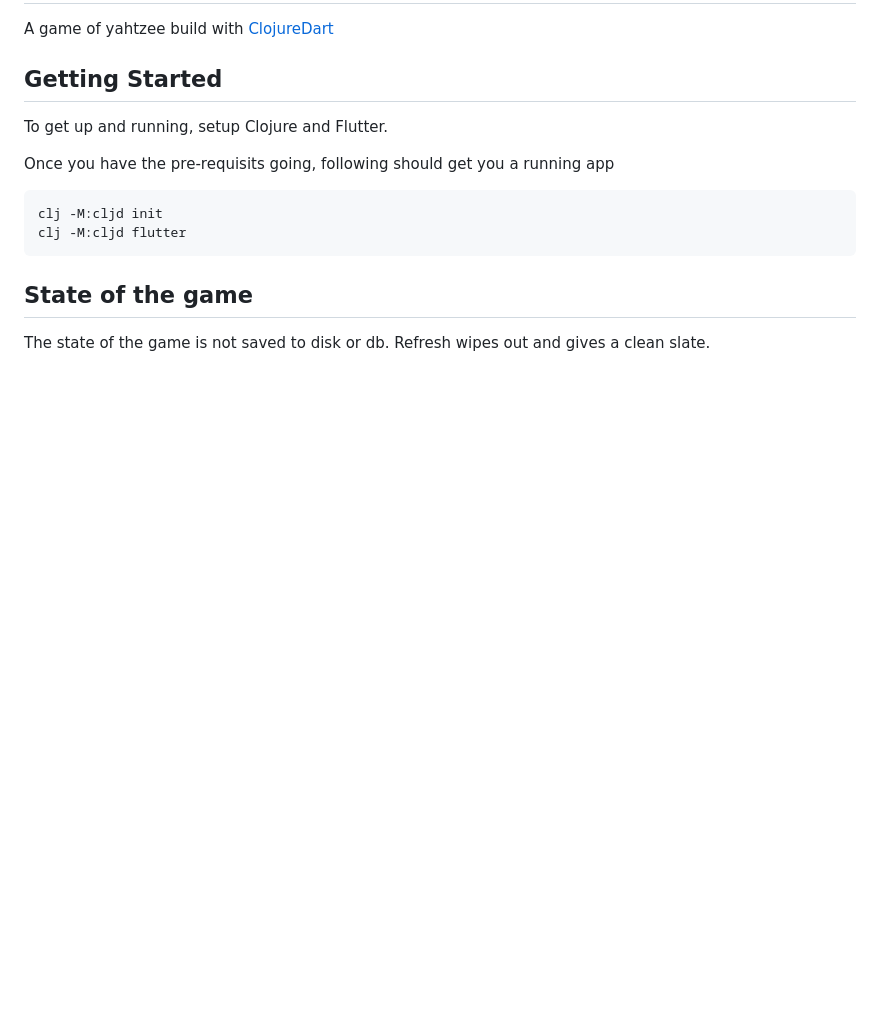
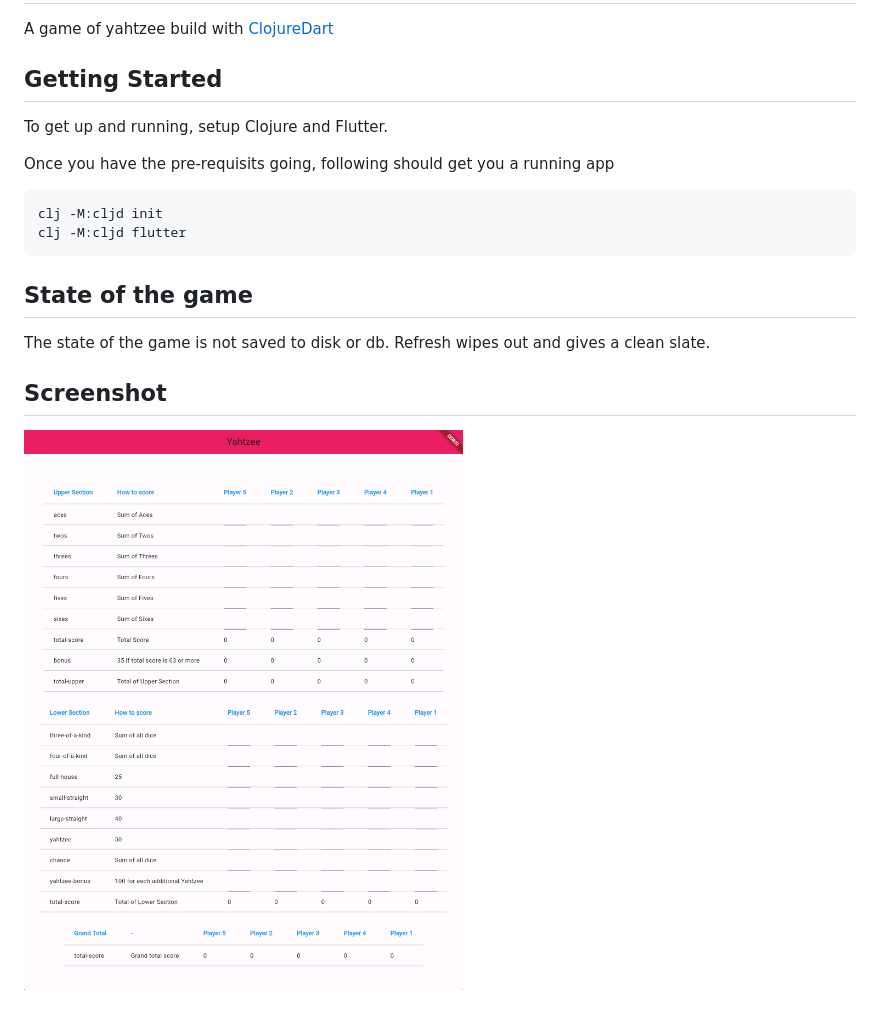
Before and after one commit to bhavpreet/cljd_yahtzee, a Markdown page: README.md, the part around the change. Drawn GitHub-style; pictures changed too: assets/screenshot.png (added); blank space fills up the shorter version.

Commit message:
Adding screenshot

```diff
--- a/README.md
+++ b/README.md
@@ -16,3 +16,7 @@ clj -M:cljd flutter
 ## State of the game
 
 The state of the game is not saved to disk or db. Refresh wipes out and gives a clean slate.
+
+
+## Screenshot
+![Screenshot](/assets/screenshot.png?raw=true "Screenshot")
```
